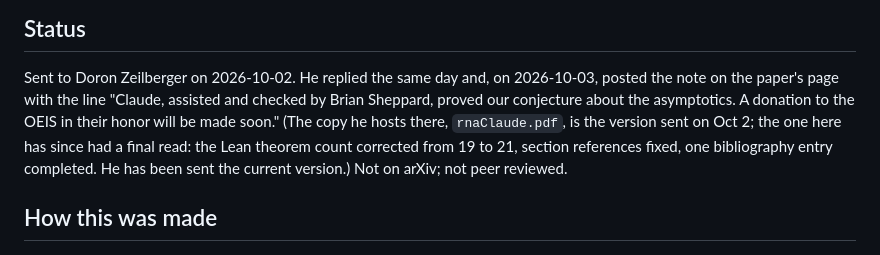
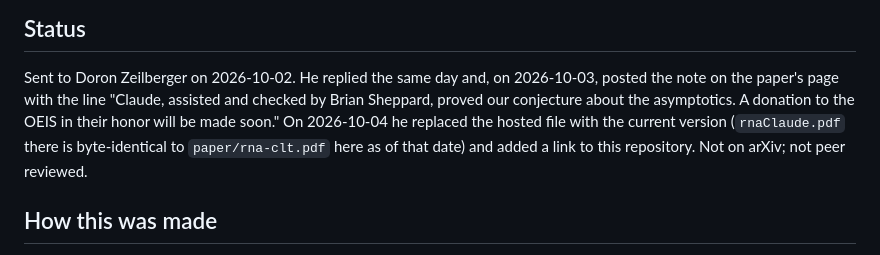
Before and after one commit to bshepp/rna-joint-normality, a Markdown page: README.md, the part around the change. Drawn GitHub-style.

Commit message:
README: hosted copy replaced with the current version 2026-10-04
Co-Authored-By: Claude Opus 5.5 <noreply@anthropic.com>
Claude-Session: https://claude.ai/code/session_017L3a4t7sESeaCNT43kJASN

```diff
--- a/README.md
+++ b/README.md
@@ -15,9 +15,8 @@ directed and checked by Brian Sheppard". `paper/arxiv/` is the same note with th
 
 Sent to Doron Zeilberger on 2026-10-02. He replied the same day and, on 2026-10-03, posted the note on the paper's page
 with the line "Claude, assisted and checked by Brian Sheppard, proved our conjecture about the asymptotics. A donation
-to the OEIS in their honor will be made soon." (The copy he hosts there, `rnaClaude.pdf`, is the version sent on
-Oct 2; the one here has since had a final read: the Lean theorem count corrected from 19 to 21, section references
-fixed, one bibliography entry completed. He has been sent the current version.) Not on arXiv; not peer reviewed.
+to the OEIS in their honor will be made soon." On 2026-10-04 he replaced the hosted file with the current version (`rnaClaude.pdf` there is
+byte-identical to `paper/rna-clt.pdf` here as of that date) and added a link to this repository. Not on arXiv; not peer reviewed.
 
 ## How this was made
 
```
